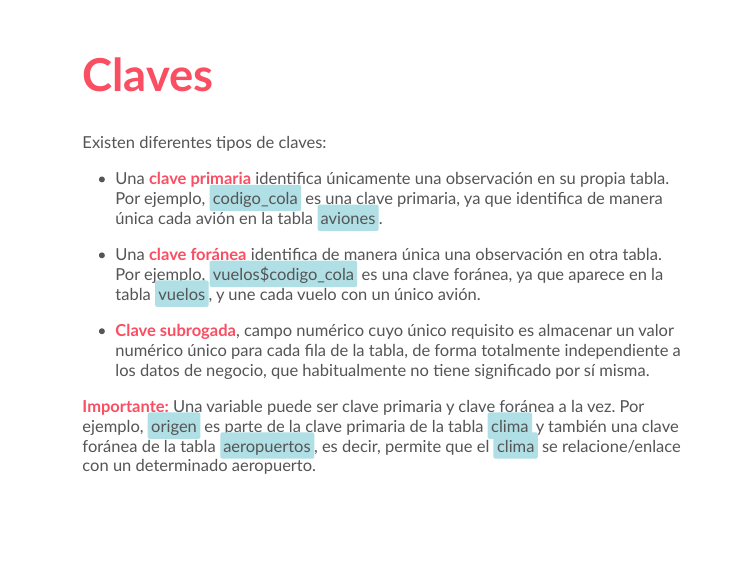
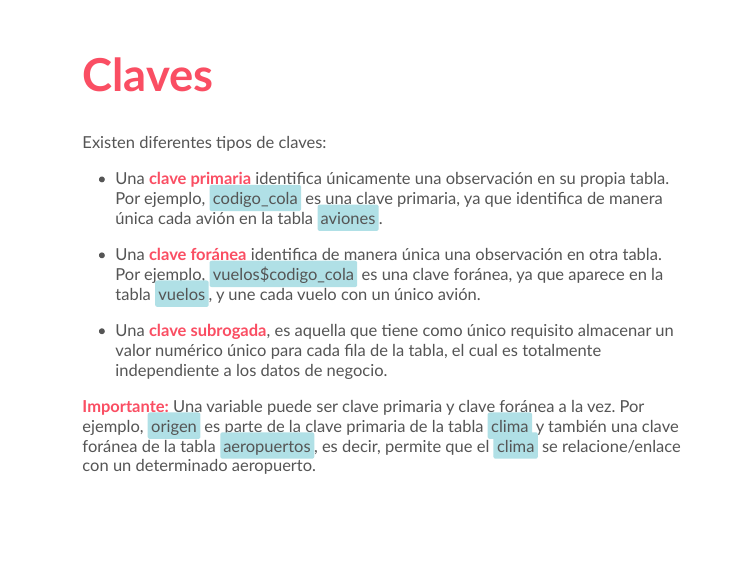
Before and after one commit to PatriLoto/datos_relaciones_con_dplyr, an R Markdown document (uniones.Rmd): page 17 of 38. Rendered offline with R 4.5, knitr and Pandoc, with nearby package versions; the slides are laid out offline by our stand-in for remark.js, each with all of its steps uncovered, in fonts that may differ from those the slides ask for, and without slide numbers, shadows or browser add-ons; some code elsewhere in the file could not run offline.

Commit message:
correcció clave subrogada

```diff
--- a/uniones.Rmd
+++ b/uniones.Rmd
@@ -186,7 +186,7 @@ Existen diferentes tipos de claves:
 * Una **clave foránea** identifica de manera única una observación en otra tabla.
   Por ejemplo, `vuelos$codigo_cola` es una clave foránea, ya que aparece en la tabla `vuelos`, y une cada vuelo con un único avión.
 
-* **Clave subrogada**, campo numérico cuyo único requisito es almacenar un valor numérico único para cada fila de la tabla, de forma totalmente independiente a los datos de negocio, que habitualmente no tiene significado por sí misma.
+* Una **clave subrogada**, es aquella que tiene como único requisito almacenar un valor numérico único para cada fila de la tabla, el cual es totalmente independiente a los datos de negocio.
 
 **Importante:** Una variable puede ser clave primaria y clave foránea a la vez. Por ejemplo, `origen` es parte de la clave primaria de la tabla `clima` y también una clave foránea de la tabla  `aeropuertos`, es decir, permite que el `clima` se relacione/enlace con un determinado aeropuerto.
 
```
